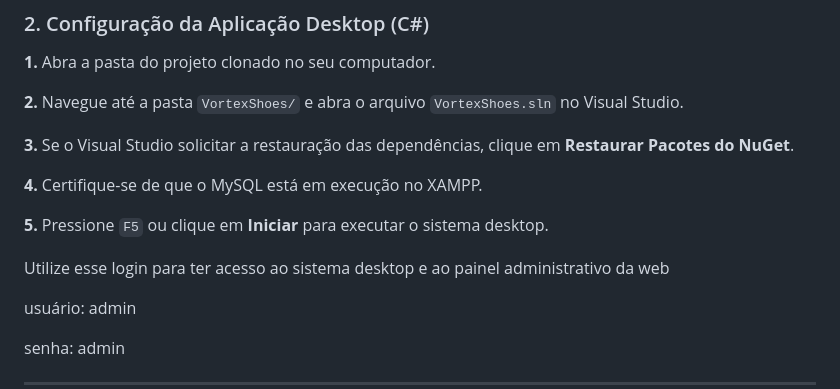
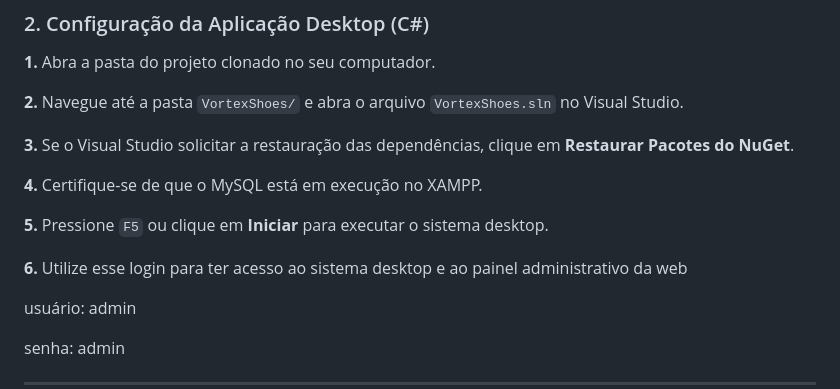
Before and after one commit to gbsiqueira/VortexShoes, a Markdown page: README.md, the part around the change. Drawn GitHub-style.

```diff
--- a/README.md
+++ b/README.md
@@ -86,7 +86,7 @@ git clone https://github.com/gbsiqueira/VortexShoes.git
 
 **5.** Pressione `F5` ou clique em **Iniciar** para executar o sistema desktop.
 
-Utilize esse login para ter acesso ao sistema desktop e ao painel administrativo da web
+**6.** Utilize esse login para ter acesso ao sistema desktop e ao painel administrativo da web
 
 usuário: admin
 
```
